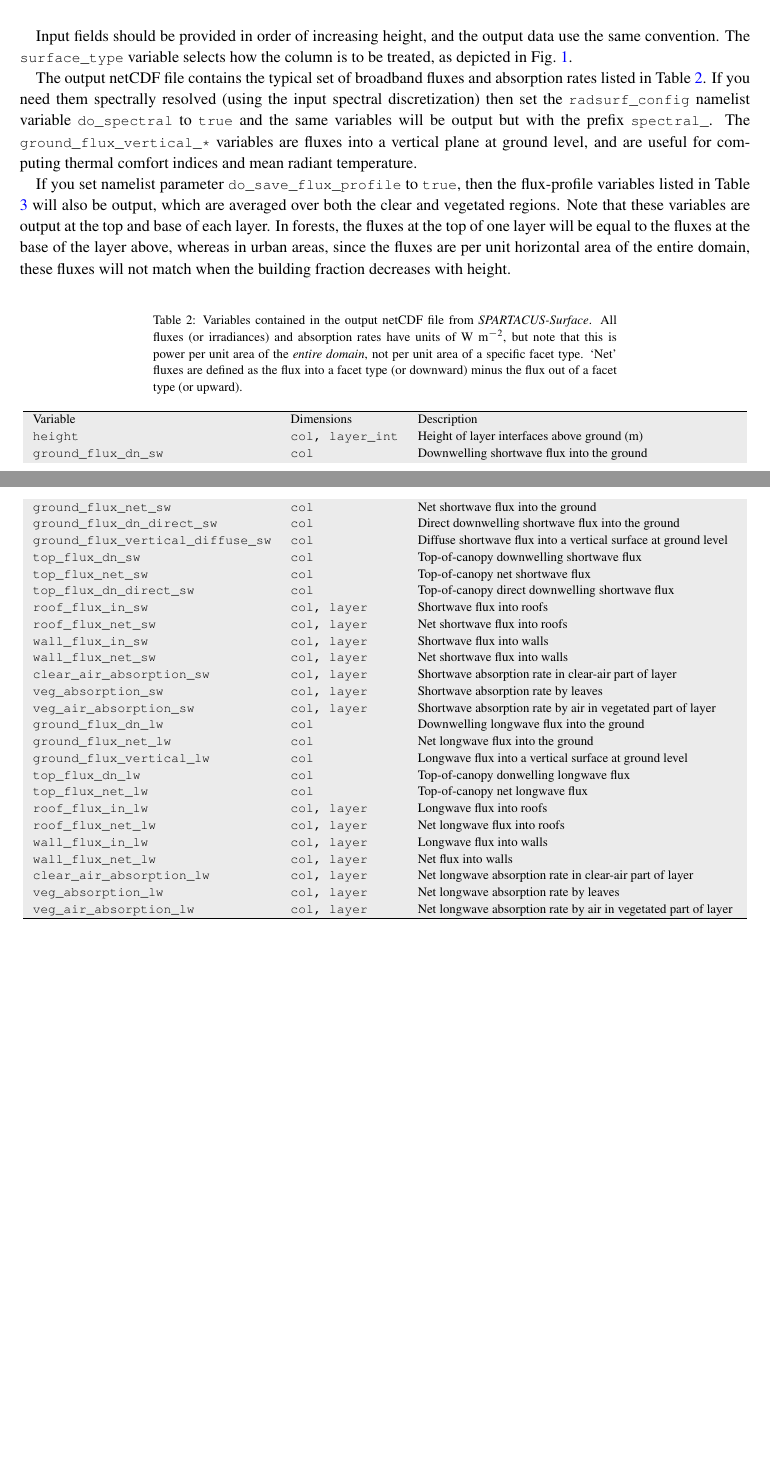
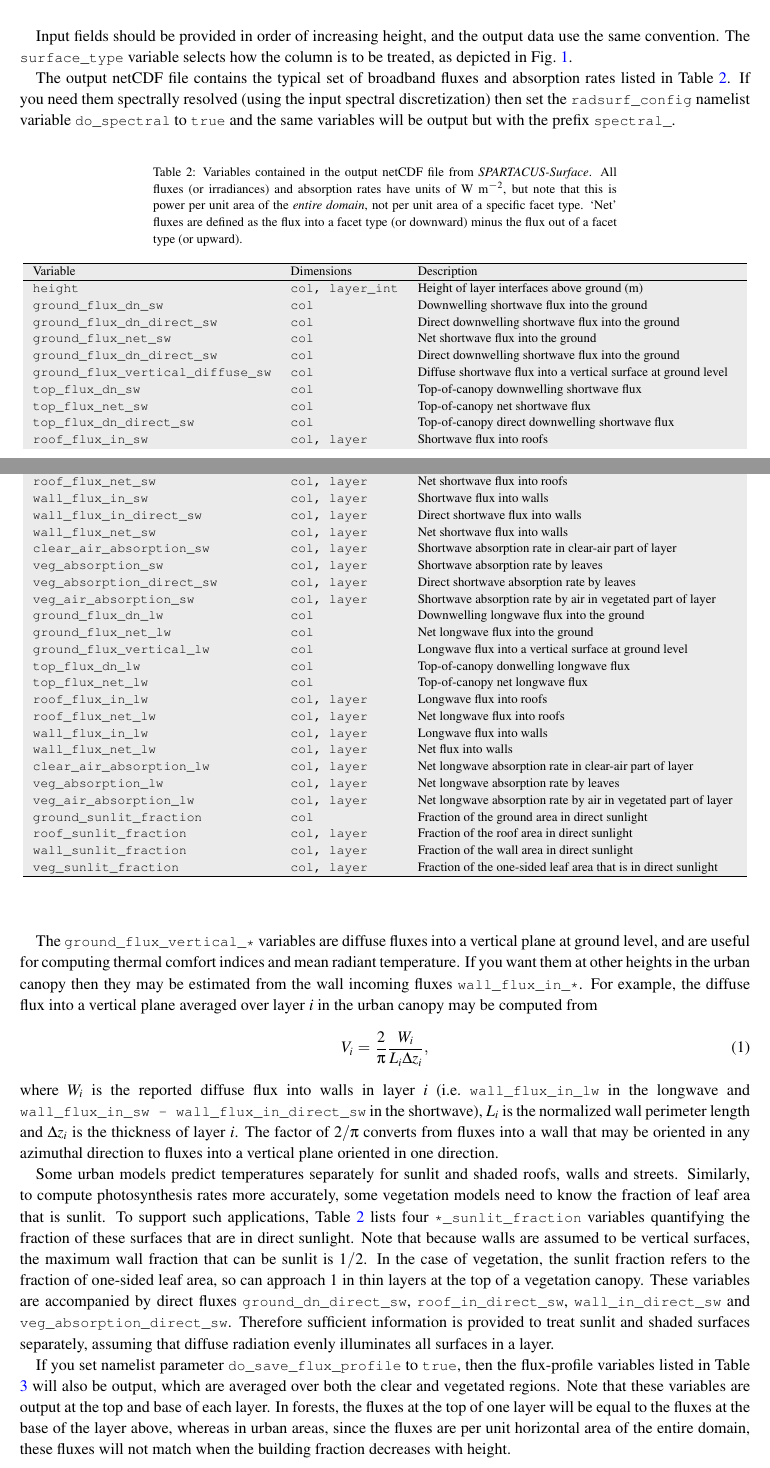
Before and after one commit to ecmwf/spartacus-surface, a LaTeX thesis (doc/spartacus_surface_documentation.tex): two parts of pages 4 and 5 of 13, joined at a grey line, cut so that both start at the same text, the shorter picture padded with empty space. Compiled offline with pdfLaTeX.

Commit message:
Updated documentation; added min_building_fraction config parameter

```diff
--- a/doc/spartacus_surface_documentation.tex
+++ b/doc/spartacus_surface_documentation.tex
@@ -427,20 +427,7 @@ and absorption rates listed in Table \ref{tab:outvar}. If you need
 them spectrally resolved (using the input spectral discretization)
 then set the \code{radsurf\_config} namelist variable
 \code{do\_spectral} to \code{true} and the same variables will be
-output but with the prefix \code{spectral\_}. The
-\code{ground\_flux\_vertical\_*} variables are fluxes into a vertical
-plane at ground level, and are useful for computing thermal comfort
-indices and mean radiant temperature.
-
-If you set namelist parameter \code{do\_save\_flux\_profile} to
-\code{true}, then the flux-profile variables listed in Table
-\ref{tab:outfluxprofvar} will also be output, which are averaged over
-both the clear and vegetated regions. Note that these variables are
-output at the top and base of each layer.  In forests, the fluxes at
-the top of one layer will be equal to the fluxes at the base of the
-layer above, whereas in urban areas, since the fluxes are per unit
-horizontal area of the entire domain, these fluxes will not match when
-the building fraction decreases with height.
+output but with the prefix \code{spectral\_}.
 
 \begin{center}
 \tablesetup
@@ -457,6 +444,7 @@ Variable & Dimensions & Description\\
 \hline
 \codetab{height} & \codetab{col, layer\_int} & Height of layer interfaces above ground (m)\\
 \codetab{ground\_flux\_dn\_sw} & \codetab{col} & Downwelling shortwave flux into the ground \\
+\codetab{ground\_flux\_dn\_direct\_sw} & \codetab{col} & Direct downwelling shortwave flux into the ground \\
 \codetab{ground\_flux\_net\_sw} & \codetab{col} & Net shortwave flux into the ground\\
 \codetab{ground\_flux\_dn\_direct\_sw} & \codetab{col} & Direct downwelling shortwave flux into the ground\\
 \codetab{ground\_flux\_vertical\_diffuse\_sw} & \codetab{col} & Diffuse shortwave flux into a vertical surface at ground level\\
@@ -464,11 +452,14 @@ Variable & Dimensions & Description\\
 \codetab{top\_flux\_net\_sw} & \codetab{col} & Top-of-canopy net shortwave flux\\
 \codetab{top\_flux\_dn\_direct\_sw} & \codetab{col} & Top-of-canopy direct downwelling shortwave flux\\
 \codetab{roof\_flux\_in\_sw} & \codetab{col, layer} & Shortwave flux into roofs \\
+\codetab{roof\_flux\_in\_direct\_sw} & \codetab{col, layer} & Direct shortwave flux into roofs \\
 \codetab{roof\_flux\_net\_sw} & \codetab{col, layer} & Net shortwave flux into roofs\\
 \codetab{wall\_flux\_in\_sw} & \codetab{col, layer} & Shortwave flux into walls\\
+\codetab{wall\_flux\_in\_direct\_sw} & \codetab{col, layer} & Direct shortwave flux into walls\\
 \codetab{wall\_flux\_net\_sw} & \codetab{col, layer} & Net shortwave flux into walls\\
 \codetab{clear\_air\_absorption\_sw} & \codetab{col, layer} & Shortwave absorption rate in clear-air part of layer\\
 \codetab{veg\_absorption\_sw} & \codetab{col, layer} & Shortwave absorption rate by leaves\\
+\codetab{veg\_absorption\_direct\_sw} & \codetab{col, layer} & Direct shortwave absorption rate by leaves\\
 \codetab{veg\_air\_absorption\_sw} & \codetab{col, layer} & Shortwave absorption rate by air in vegetated part of layer\\
 \codetab{ground\_flux\_dn\_lw} & \codetab{col} & Downwelling longwave flux into the ground\\
 \codetab{ground\_flux\_net\_lw} & \codetab{col} & Net longwave flux into the ground\\
@@ -482,10 +473,60 @@ Variable & Dimensions & Description\\
 \codetab{clear\_air\_absorption\_lw} & \codetab{col, layer} & Net longwave absorption rate in clear-air part of layer\\
 \codetab{veg\_absorption\_lw} & \codetab{col, layer} & Net longwave absorption rate by leaves\\
 \codetab{veg\_air\_absorption\_lw} & \codetab{col, layer} & Net longwave absorption rate by air in vegetated part of layer\\
+\codetab{ground\_sunlit\_fraction} & \codetab{col} & Fraction of the ground area in direct sunlight\\
+\codetab{roof\_sunlit\_fraction} & \codetab{col, layer} & Fraction of the roof area in direct sunlight\\
+\codetab{wall\_sunlit\_fraction} & \codetab{col, layer} & Fraction of the wall area in direct sunlight\\
+\codetab{veg\_sunlit\_fraction} & \codetab{col, layer} & Fraction of the one-sided leaf area that is in direct sunlight\\
 \hline
 \end{longtable}
 \end{center}
 
+The \code{ground\_flux\_vertical\_*} variables are diffuse fluxes into
+a vertical plane at ground level, and are useful for computing thermal
+comfort indices and mean radiant temperature. If you want them at
+other heights in the urban canopy then they may be estimated from the
+wall incoming fluxes \code{wall\_flux\_in\_*}. For example, the
+diffuse flux into a vertical plane averaged over layer $i$ in the
+urban canopy may be computed from
+%
+\begin{equation}
+V_i = \frac{2}{\pi}\frac{W_i}{L_i\Delta z_i},
+\end{equation}
+%
+where $W_i$ is the reported diffuse flux into walls in layer $i$
+(i.e.\ \code{wall\_flux\_in\_lw} in the longwave and
+\code{wall\_flux\_in\_sw - wall\_flux\_in\_direct\_sw} in the
+shortwave), $L_i$ is the normalized wall perimeter length and $\Delta
+z_i$ is the thickness of layer $i$. The factor of $2/\pi$ converts
+from fluxes into a wall that may be oriented in any azimuthal
+direction to fluxes into a vertical plane oriented in one direction.
+
+Some urban models predict temperatures separately for sunlit and
+shaded roofs, walls and streets.  Similarly, to compute photosynthesis
+rates more accurately, some vegetation models need to know the
+fraction of leaf area that is sunlit.  To support such applications,
+Table \ref{tab:outvar} lists four \code{*\_sunlit\_fraction} variables
+quantifying the fraction of these surfaces that are in direct
+sunlight.  Note that because walls are assumed to be vertical
+surfaces, the maximum wall fraction that can be sunlit is $1/2$. In
+the case of vegetation, the sunlit fraction refers to the fraction of
+one-sided leaf area, so can approach 1 in thin layers at the top of a
+vegetation canopy. These variables are accompanied by direct fluxes
+\code{ground\_dn\_direct\_sw}, \code{roof\_in\_direct\_sw},
+\code{wall\_in\_direct\_sw} and \code{veg\_absorption\_direct\_sw}.
+Therefore sufficient information is provided to treat sunlit and
+shaded surfaces separately, assuming that diffuse radiation evenly
+illuminates all surfaces in a layer.
+
+If you set namelist parameter \code{do\_save\_flux\_profile} to
+\code{true}, then the flux-profile variables listed in Table
+\ref{tab:outfluxprofvar} will also be output, which are averaged over
+both the clear and vegetated regions. Note that these variables are
+output at the top and base of each layer.  In forests, the fluxes at
+the top of one layer will be equal to the fluxes at the base of the
+layer above, whereas in urban areas, since the fluxes are per unit
+horizontal area of the entire domain, these fluxes will not match when
+the building fraction decreases with height.
 
 \begin{center}
 \tablesetup
```
Also changed, not shown: doc/spartacus_surface_documentation.pdf, doc/spartacus_surface_documentation.tex (1 more changed lines), 1 other file.
